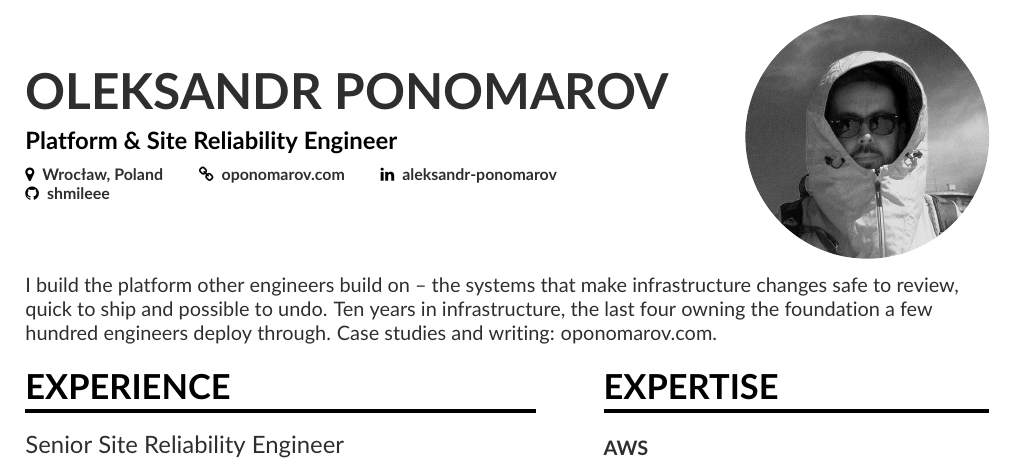
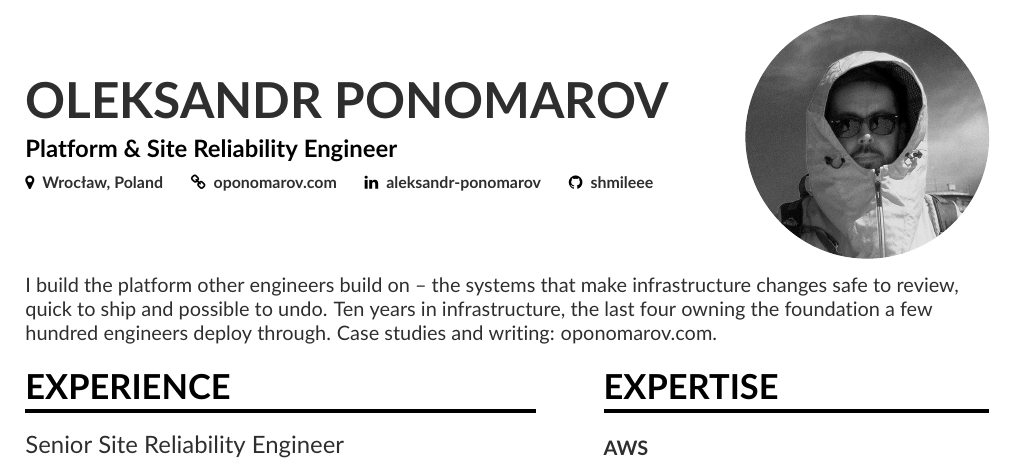
Before and after one commit to shmileee/cv, a LaTeX CV (src/cv.tex, which reads src/preamble.tex): part of page 1 of 3, cut so that both start at the same text. Compiled offline with pdfLaTeX.

Commit message:
style(cv): fit the contact line onto one row
The class trails every contact entry with 2em. That wrapped six entries into
a balanced 3+3, but with four left GitHub stranded alone on a second line.
1.5em is the widest gap that still fits all four on one row.

\email and \phone keep their \href wrappers though nothing calls them now,
so adding a contact address back is a one-line change in header.tex.

```diff
--- a/src/preamble.tex
+++ b/src/preamble.tex
@@ -92,9 +92,16 @@
 % footer box underfull on every shipout. Both are fixable, but only by
 % retuning the page geometry this layout depends on.
 
+% The class trails every contact entry with 2em. With six entries that wrapped
+% into a tidy 3+3; with four it left GitHub orphaned on a line of its own.
+% 1.5em is the widest gap that still fits all four on one line.
+\renewcommand{\printinfo}[2]{%
+  \mbox{\textcolor{accent}{\normalfont #1}\hspace{0.5em}#2\hspace{1.5em}}}
+
 % Same glyphs and same text as the stock macros, but each contact detail is
 % now actionable for a reader who opens the CV on a screen. AltaCV v1.1.5
-% predates upstream's `withhyper` option, so the five macros are wrapped here.
+% predates upstream's `withhyper` option, so they are wrapped here. \email and
+% \phone stay defined but unused, ready if a contact address is added back.
 \renewcommand{\email}[1]{\printinfo{\emailsymbol}{\href{mailto:#1}{#1}}}
 \renewcommand{\phone}[1]{\printinfo{\phonesymbol}{\href{tel:#1}{#1}}}
 \renewcommand{\homepage}[1]{\printinfo{\homepagesymbol}{\href{https://#1}{#1}}}
```
